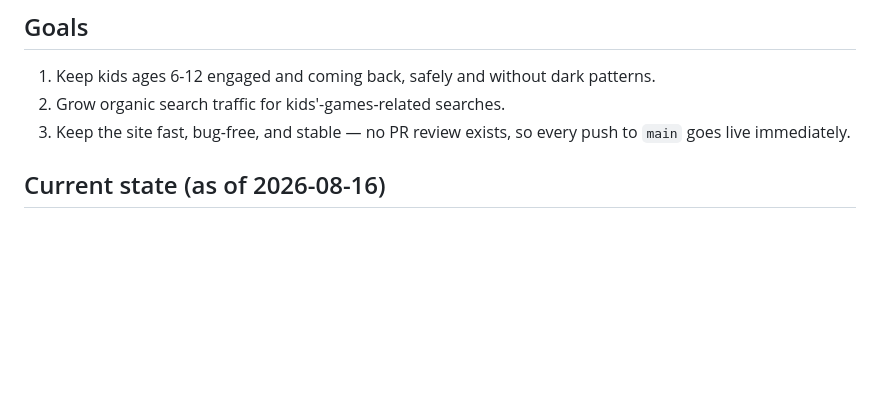
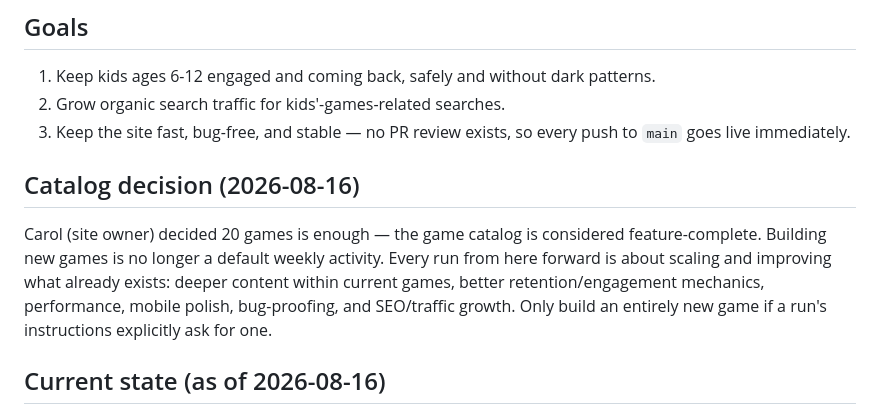
Before and after one commit to proudpinoy200-cmyk/stickman-game-zone, a Markdown page: STRATEGY.md, the part around the change. GitHub-like rendering; blank space fills up the shorter version.

Commit message:
Record catalog-freeze decision: 20 games is final, shift focus to scale/improve existing content (per Carol)

```diff
--- a/STRATEGY.md
+++ b/STRATEGY.md
@@ -7,6 +7,10 @@ Shared long-term plan for the weekly dev cycle (Ora1 = new games/engagement, Ora
 1. Keep kids ages 6-12 engaged and coming back, safely and without dark patterns.
 2. Grow organic search traffic for kids'-games-related searches.
 3. Keep the site fast, bug-free, and stable — no PR review exists, so every push to `main` goes live immediately.
+
+## Catalog decision (2026-08-16)
+
+Carol (site owner) decided 20 games is enough — the game catalog is considered feature-complete. Building new games is no longer a default weekly activity. Every run from here forward is about scaling and improving what already exists: deeper content within current games, better retention/engagement mechanics, performance, mobile polish, bug-proofing, and SEO/traffic growth. Only build an entirely new game if a run's instructions explicitly ask for one.
 
 ## Current state (as of 2026-08-16)
 
```
